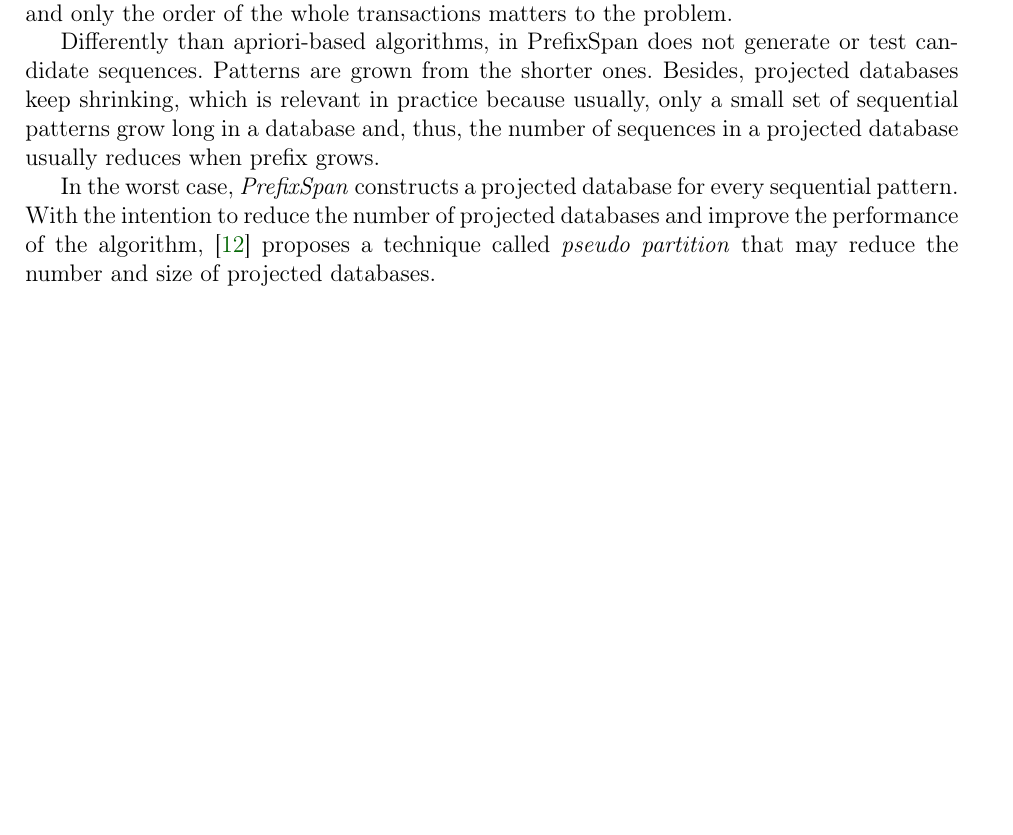
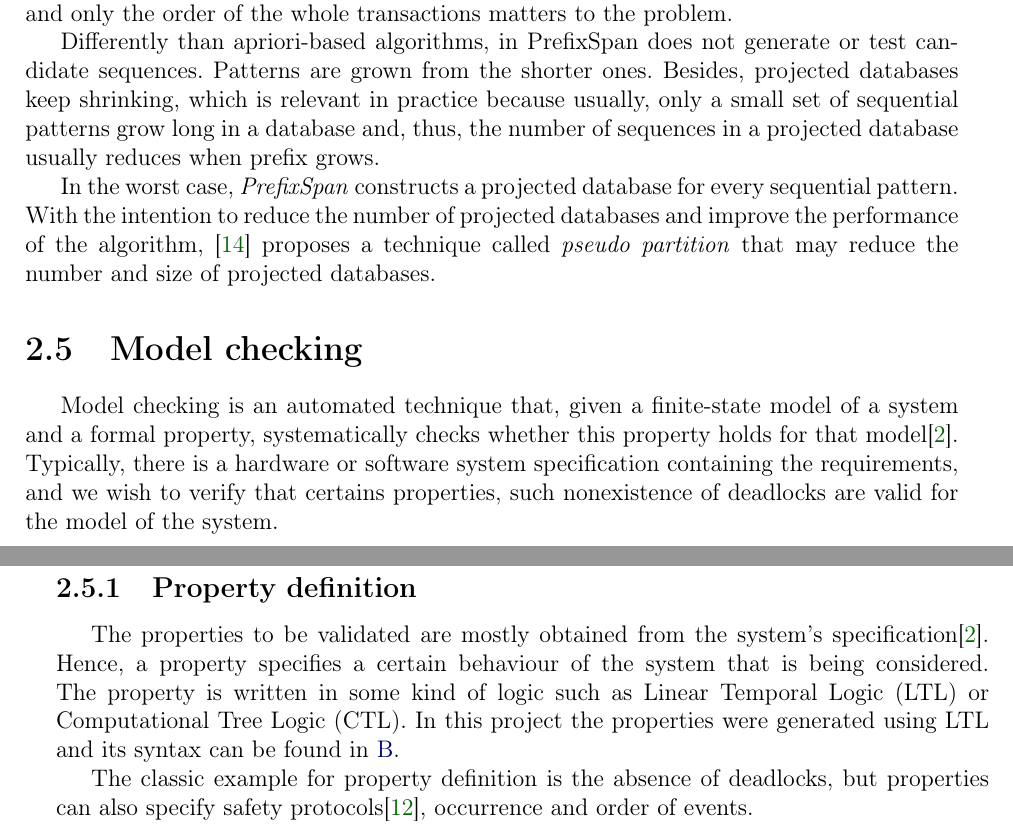
Before and after one commit to rafaelgregorut/ExtractingStateSequences, a LaTeX thesis (ExtractingStateSequences/Material&ArquivosTeste/Monografia/texto/monografia_gregorut.tex, which reads ExtractingStateSequences/Material&ArquivosTeste/Monografia/texto/sec-modelcheck.tex): part of page 23 of 48 before the commit and two parts of pages 23 and 24 of 48 after it, the two joined at a grey line, cut so that both start at the same text, the shorter picture padded with empty space. The pictures show the PDF file ExtractingStateSequences/Material&ArquivosTeste/Monografia/texto/monografia_gregorut.pdf that the author committed with the source; the source files are stored in an older character set and shown here as Unicode.

Commit message:
inicio do conteudo de model cheking

```diff
--- /dev/null
+++ b/ExtractingStateSequences/Material&ArquivosTeste/Monografia/texto/sec-modelcheck.tex
@@ -0,0 +1,15 @@
+\section{Model checking}
+\label{sec-modelcheck}
+
+Model checking is an automated technique that, given a finite-state model of a system and a formal property, systematically checks whether this property holds for that model\cite{Baier}. Typically, there is a hardware or software system specification containing the requirements, and we wish to verify that certains properties, such nonexistence of deadlocks are valid for the model of the system. The specification is the basis for what the system should and should not do, therefore it generally is the source for the process of creating properties.
+
+
+
+
+\subsection{Property definition}
+
+The properties to be validated are mostly obtained from the system's specification\cite{Baier}. Hence, a property specifies a certain behaviour of the system that is being considered. The property is written in some kind of logic such as Linear Temporal Logic (LTL) or Computational Tree Logic (CTL). In this project the properties were generated using LTL and its syntax can be found in apendix \ref{ape-ltl}.
+
+
+
+The classic example for property definition is the absence of deadlocks, but properties can also specify safety protocols\cite{Merz}, occurrence and order of events.
```
Also changed, not shown: ExtractingStateSequences/Material&ArquivosTeste/Monografia/texto/bibliografia.bib (+12 -0 lines), ExtractingStateSequences/Material&ArquivosTeste/Monografia/texto/cap-conceitos.tex (+1 -0 lines), ExtractingStateSequences/Material&ArquivosTeste/Monografia/texto/monografia_gregorut.bbl, ExtractingStateSequences/Material&ArquivosTeste/Monografia/texto/monografia_gregorut.pdf, 10 other files.
